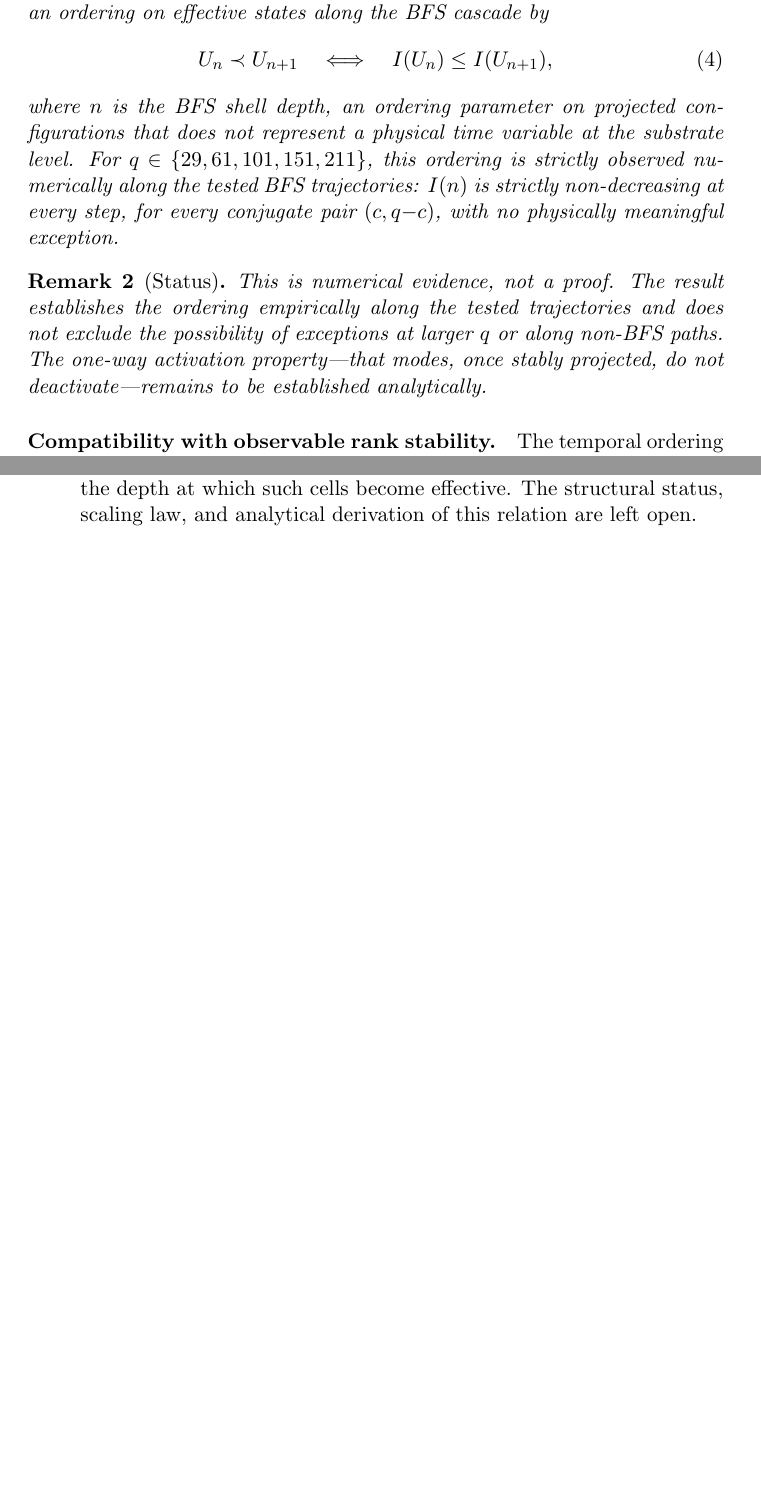
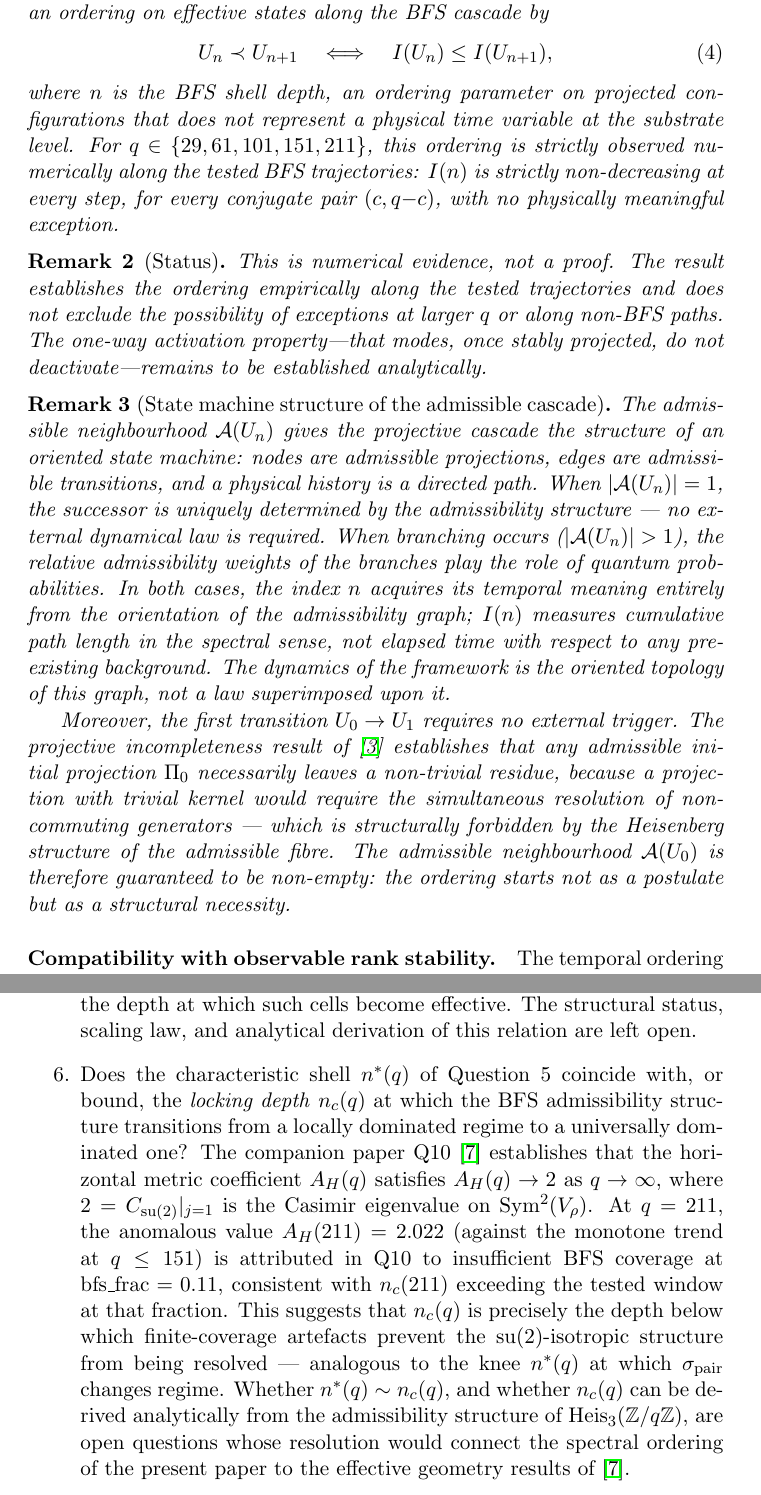
Before and after one commit to Cosmochrony/temporal-ordering, a LaTeX paper (tex/projective_temporal_ordering.tex): two parts of pages 6 and 10 of 12 before the commit and two parts of pages 6 and 11 of 13 after it, joined at a grey line, cut so that both start at the same text, the shorter picture padded with empty space. Compiled offline with pdfLaTeX.

Commit message:
add compilation script and extend projective cascade discussion

```diff
--- a/tex/projective_temporal_ordering.tex
+++ b/tex/projective_temporal_ordering.tex
@@ -301,6 +301,37 @@ The \emph{cumulative projected capacity} at depth~$n$ is
         do not deactivate---remains to be established analytically.
     \end{remark}
 
+    \begin{remark}[State machine structure of the admissible cascade]
+      \label{rem:state-machine-pto}
+      The admissible neighbourhood $\mathcal{A}(U_n)$ gives the projective
+      cascade the structure of an oriented state machine: nodes are admissible
+      projections, edges are admissible transitions, and a physical history
+      is a directed path.
+      When $|\mathcal{A}(U_n)| = 1$, the successor is uniquely determined by
+      the admissibility structure — no external dynamical law is required.
+      When branching occurs ($|\mathcal{A}(U_n)| > 1$), the relative
+      admissibility weights of the branches play the role of quantum
+      probabilities.
+      In both cases, the index $n$ acquires its temporal meaning entirely
+      from the orientation of the admissibility graph; $I(n)$ measures
+      cumulative path length in the spectral sense, not elapsed time with
+      respect to any pre-existing background.
+      The dynamics of the framework is the oriented topology of this graph,
+      not a law superimposed upon it.
+
+      Moreover, the first transition $U_0 \to U_1$ requires no external
+      trigger.
+      The projective incompleteness result of~\cite{Beau2026a} establishes
+      that any admissible initial projection $\Pi_0$ necessarily leaves a
+      non-trivial residue, because a projection with trivial kernel would
+      require the simultaneous resolution of non-commuting generators ---
+      which is structurally forbidden by the Heisenberg structure of the
+      admissible fibre.
+      The admissible neighbourhood $\mathcal{A}(U_0)$ is therefore
+      guaranteed to be non-empty: the ordering starts not as a postulate
+      but as a structural necessity.
+    \end{remark}
+
   \paragraph{Compatibility with observable rank stability.}
     The temporal ordering introduced here does not enlarge the observable
     rank.
@@ -556,6 +587,28 @@ The \emph{cumulative projected capacity} at depth~$n$ is
     The structural status, scaling law, and analytical derivation of
     this relation are left open.
 
+    \item Does the characteristic shell $n^*(q)$ of Question~5 coincide
+    with, or bound, the \emph{locking depth} $n_c(q)$ at which the BFS
+    admissibility structure transitions from a locally dominated regime to
+    a universally dominated one?
+    The companion paper Q10~\cite{Beau2026q10} establishes that the
+    horizontal metric coefficient $A_H(q)$ satisfies $A_H(q) \to 2$ as
+    $q \to \infty$, where $2 = C_{\mathrm{su}(2)}|_{j=1}$ is the
+    Casimir eigenvalue on $\mathrm{Sym}^2(V_\rho)$.
+    At $q = 211$, the anomalous value $A_H(211) = 2.022$ (against the
+    monotone trend at $q \leq 151$) is attributed in Q10 to insufficient
+    BFS coverage at $\mathrm{bfs\_frac} = 0.11$, consistent with
+    $n_c(211)$ exceeding the tested window at that fraction.
+    This suggests that $n_c(q)$ is precisely the depth below which
+    finite-coverage artefacts prevent the su(2)-isotropic structure
+    from being resolved — analogous to the knee $n^*(q)$ at which
+    $\sigma_{\mathrm{pair}}$ changes regime.
+    Whether $n^*(q) \sim n_c(q)$, and whether $n_c(q)$ can be derived
+    analytically from the admissibility structure of
+    $\mathrm{Heis}_3(\mathbb{Z}/q\mathbb{Z})$, are open questions whose
+    resolution would connect the spectral ordering of the present paper
+    to the effective geometry results of~\cite{Beau2026q10}.
+
   \end{enumerate}
 
   \clearpage
```
Also changed, not shown: tex/cosmochrony-bibliography.bib (+9 -0 lines), out/projective_temporal_ordering.pdf, 1 other file.
